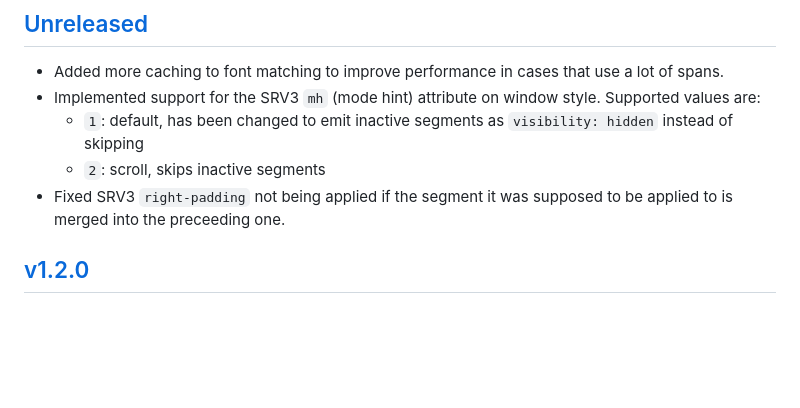
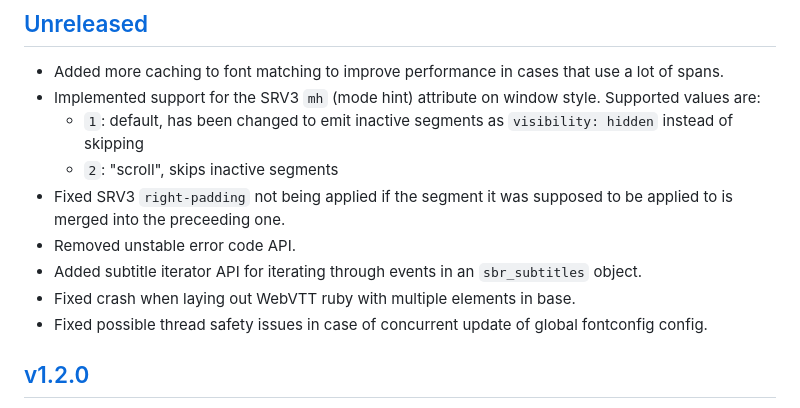
Before and after one commit to afishhh/subrandr, a Markdown page: CHANGELOG.md, the part around the change. Rendered like a GitHub page; blank space fills up the shorter version.

```diff
--- a/CHANGELOG.md
+++ b/CHANGELOG.md
@@ -3,8 +3,12 @@
 - Added more caching to font matching to improve performance in cases that use a lot of spans.
 - Implemented support for the SRV3 `mh` (mode hint) attribute on window style. Supported values are:
   - `1`: default, has been changed to emit inactive segments as `visibility: hidden` instead of skipping
-  - `2`: scroll, skips inactive segments
+  - `2`: "scroll", skips inactive segments
 - Fixed SRV3 `right-padding` not being applied if the segment it was supposed to be applied to is merged into the preceeding one.
+- Removed unstable error code API.
+- Added subtitle iterator API for iterating through events in an `sbr_subtitles` object.
+- Fixed crash when laying out WebVTT ruby with multiple elements in base.
+- Fixed possible thread safety issues in case of concurrent update of global fontconfig config.
 
 ## [v1.2.0]
 
```
